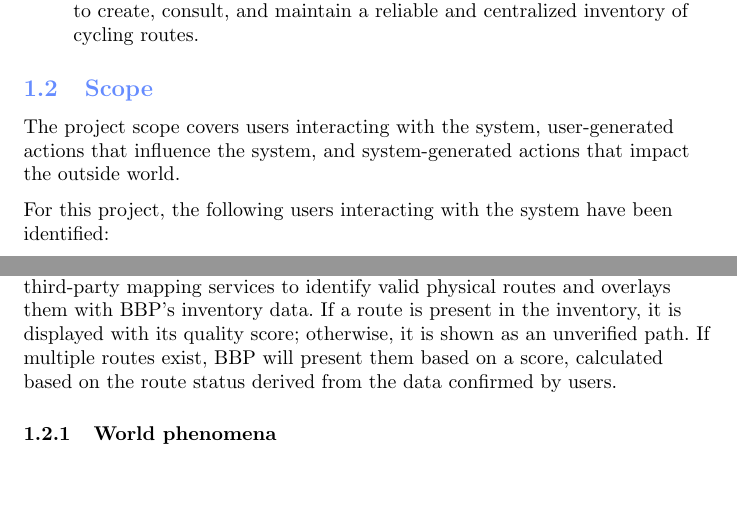
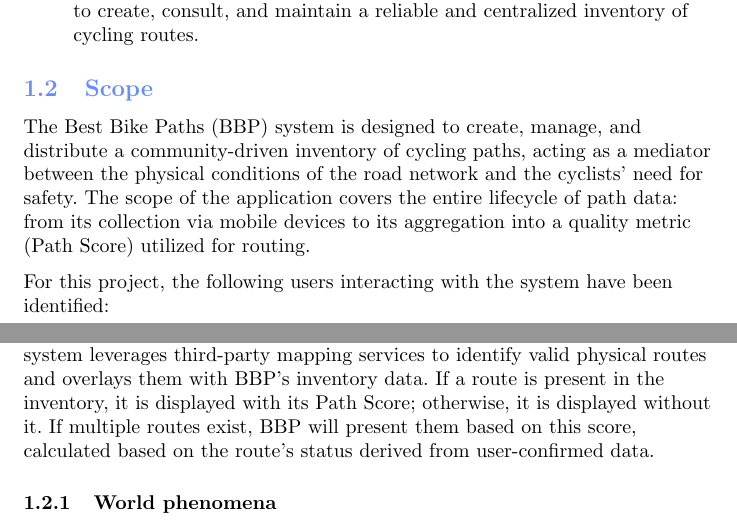
Before and after one commit to Guflie/PoliMi-SWE2-RDD-project, a LaTeX document (RASD.tex, which reads RASD/Section1/scope.tex): two parts of pages 4 and 5 of 50, joined at a grey line, cut so that both start at the same text, the shorter picture padded with empty space. Compiled offline with pdfLaTeX.

Commit message:
update scope(section1 1.3)

```diff
--- a/RASD/Section1/scope.tex
+++ b/RASD/Section1/scope.tex
@@ -1,18 +1,18 @@
 \subsection{Scope}
 
-% TODO: expand this part, give a more detailed scope of the project (more organic)
-The project scope covers users interacting with the system, user-generated actions that influence the system, and system-generated actions that impact the outside world.
+The Best Bike Paths (BBP) system is designed to create, manage, and distribute a community-driven inventory of cycling paths, acting as a mediator
+between the physical conditions of the road network and the cyclists' need for safety.
+The scope of the application covers the entire lifecycle of path data: from its collection via mobile devices to its aggregation into a quality metric
+(Path Score) utilized for routing.
 
-%
-% maybe here we could define the distinction between the two types of data insertion and user, but give the detailed definition later? mh something to reason about it a little bit more
 For this project, the following users interacting with the system have been identified:
 \begin{itemize}
     \item \textbf{Registered User}
     \item \textbf{Any User}
 \end{itemize}
 
-A Registered User will be able to use the application to log and store their trips, tracking their cycling activities and related
-statistics. When available, this data can be enriched with weather information retrieved from external services. Furthermore, this user is the primary contributor to
+A Registered User will be able to use the application to log and store their trips, tracking their cycling activities and related statistics.
+When available, this data can be enriched with weather information retrieved from external services. Furthermore, this user is the primary contributor to
 the inventory. They can enter route information in two ways:
 \begin{enumerate}
     \item In \textbf{manual mode}, by actively specifying the route status (e.g., optimal, requires maintenance) and the presence of obstacles (e.g., potholes).
@@ -20,14 +20,14 @@ the inventory. They can enter route information in two ways:
     problems such as potholes.
 \end{enumerate}
 
-For automatically collected data, the system will ask the user to confirm or correct the information before making it available to the community. Once confirmed or
-manually entered, this information becomes publishable.
+For automatically collected data, the system will ask the user to confirm or correct the information before making it available to the community.
+Once confirmed or manually entered, this information becomes publishable.
 
 Any user, whether registered or not, can benefit from the collected information. The user can specify a starting point and a destination.
 The system leverages third-party mapping services to identify valid physical routes and overlays them with BBP's inventory data.
-If a route is present in the inventory, it is displayed with its quality score; otherwise, it is shown as an unverified path.
-If multiple routes exist, BBP will present them based on a score, calculated based on the route status derived from the
-data confirmed by users.
+If a route is present in the inventory, it is displayed with its Path Score; otherwise, it is displayed without it.
+If multiple routes exist, BBP will present them based on this score, calculated based on the route's status derived from
+user-confirmed data.
 
 \subsubsection{World phenomena}
 %Eventi che accadono nel mondo reale, che il sistema non può né controllare né osservare. Sono le intenzioni o le azioni fisiche degli utenti.
```
Also changed, not shown: 1 other file.
